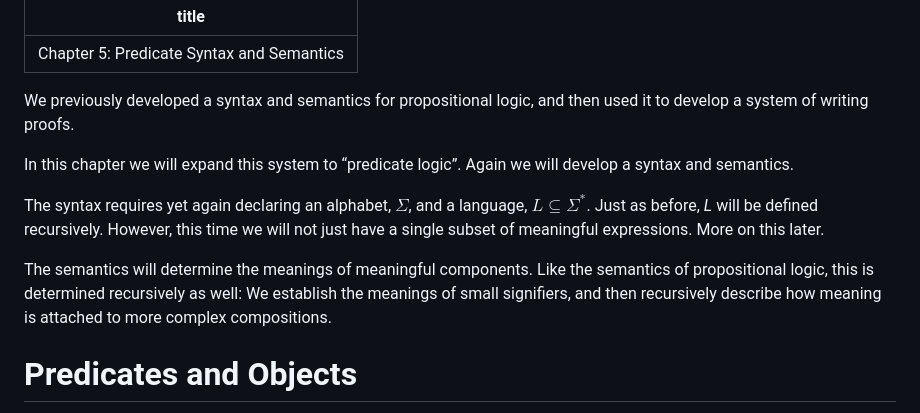
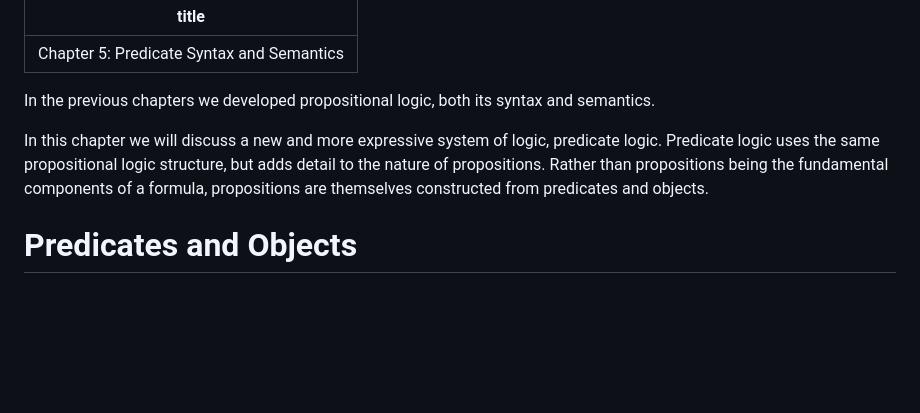
Before and after one commit to axiomtutor/mathreason, a Markdown page: obsidian/Mathematical Reasoning and Discrete Math/Chapter5PredSynSem.md, the part around one of its changes. GitHub-like rendering; blank space fills up the shorter version.

```diff
--- a/obsidian/Mathematical Reasoning and Discrete Math/Chapter5PredSynSem.md
+++ b/obsidian/Mathematical Reasoning and Discrete Math/Chapter5PredSynSem.md
@@ -3,13 +3,9 @@ title: "Chapter 5: Predicate Syntax and Semantics"
 ---
 
 
-We previously developed a syntax and semantics for propositional logic, and then used it to develop a system of writing proofs.
+In the previous chapters we developed propositional logic, both its syntax and semantics.
 
-In this chapter we will expand this system to “predicate logic”.  Again we will develop a syntax and semantics.
-
-The syntax requires yet again declaring an alphabet, $\Sigma$, and a language, $L\subseteq \Sigma^*$.  Just as before, *L* will be defined recursively.  However, this time we will not just have a single subset of meaningful expressions.  More on this later.
-
-The semantics will determine the meanings of meaningful components.  Like the semantics of propositional logic, this is determined recursively as well: We establish the meanings of small signifiers, and then recursively describe how meaning is attached to more complex compositions.
+In this chapter we will discuss a new and more expressive system of logic, predicate logic.  Predicate logic uses the same propositional logic structure, but adds detail to the nature of propositions.  Rather than propositions being the fundamental components of a formula, propositions are themselves constructed from predicates and objects.
 
 # Predicates and Objects
 
```
Also changed, not shown: other parts of obsidian/Mathematical Reasoning and Discrete Math/Chapter5PredSynSem.md (+1 -1 lines).
